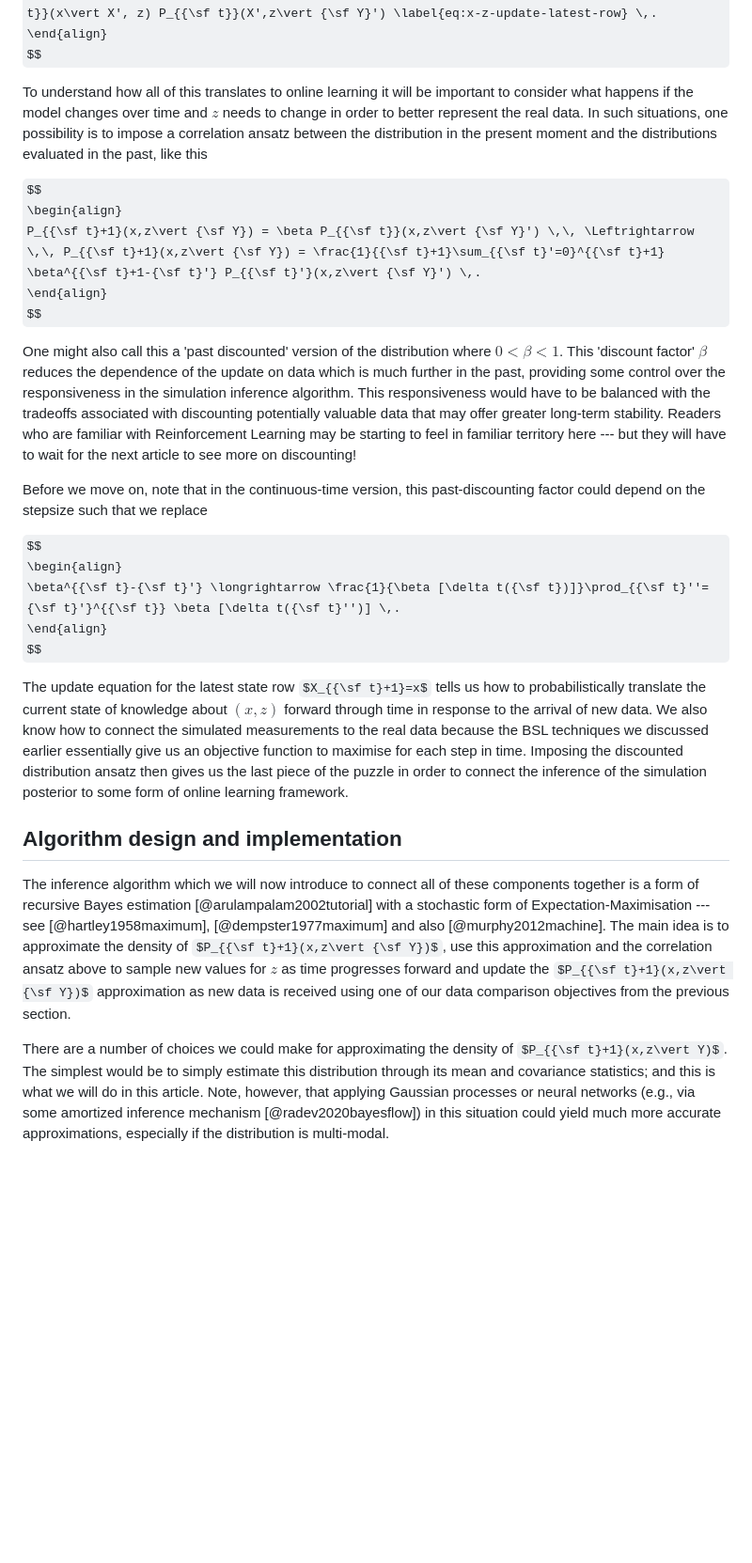
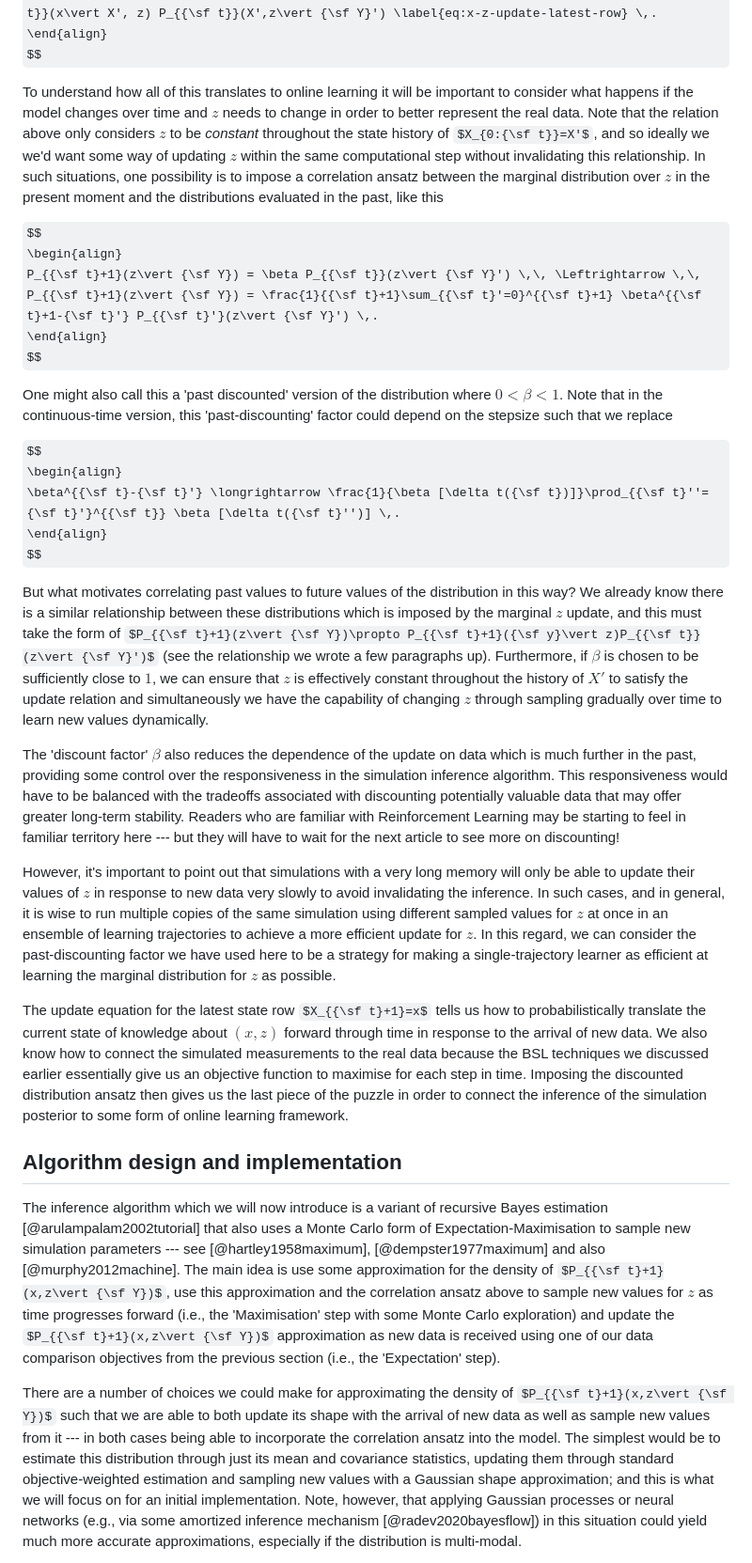
Before and after one commit to umbralcalc/umbralcalc.github.io, a Markdown page: _posts/stochadexII.md, the part around the change printed below. Shown: that part at 94% size. Rendered like a GitHub page; some formulas as TeX source; blank space fills up the shorter version.

Commit message:
Added more details about the discounting factor

```diff
--- a/_posts/stochadexII.md
+++ b/_posts/stochadexII.md
@@ -427,17 +427,15 @@ P_{{\sf t}+1}(x,z\vert {\sf Y}) &= \int_{\Omega_{{\sf t}}} {\rm d}X'P_{{\sf t}+1
 \end{align}
 $$
 
-To understand how all of this translates to online learning it will be important to consider what happens if the model changes over time and $z$ needs to change in order to better represent the real data. In such situations, one possibility is to impose a correlation ansatz between the distribution in the present moment and the distributions evaluated in the past, like this
+To understand how all of this translates to online learning it will be important to consider what happens if the model changes over time and $z$ needs to change in order to better represent the real data. Note that the relation above only considers $z$ to be _constant_ throughout the state history of $X_{0:{\sf t}}=X'$, and so ideally we we'd want some way of updating $z$ within the same computational step without invalidating this relationship. In such situations, one possibility is to impose a correlation ansatz between the marginal distribution over $z$ in the present moment and the distributions evaluated in the past, like this
 
 $$
 \begin{align}
-P_{{\sf t}+1}(x,z\vert {\sf Y}) = \beta P_{{\sf t}}(x,z\vert {\sf Y}') \,\, \Leftrightarrow \,\, P_{{\sf t}+1}(x,z\vert {\sf Y}) = \frac{1}{{\sf t}+1}\sum_{{\sf t}'=0}^{{\sf t}+1} \beta^{{\sf t}+1-{\sf t}'} P_{{\sf t}'}(x,z\vert {\sf Y}') \,.
+P_{{\sf t}+1}(z\vert {\sf Y}) = \beta P_{{\sf t}}(z\vert {\sf Y}') \,\, \Leftrightarrow \,\, P_{{\sf t}+1}(z\vert {\sf Y}) = \frac{1}{{\sf t}+1}\sum_{{\sf t}'=0}^{{\sf t}+1} \beta^{{\sf t}+1-{\sf t}'} P_{{\sf t}'}(z\vert {\sf Y}') \,.
 \end{align}
 $$
 
-One might also call this a 'past discounted' version of the distribution where $0 < \beta < 1$. This 'discount factor' $\beta$ reduces the dependence of the update on data which is much further in the past, providing some control over the responsiveness in the simulation inference algorithm. This responsiveness would have to be balanced with the tradeoffs associated with discounting potentially valuable data that may offer greater long-term stability. Readers who are familiar with Reinforcement Learning may be starting to feel in familiar territory here --- but they will have to wait for the next article to see more on discounting!
-
-Before we move on, note that in the continuous-time version, this past-discounting factor could depend on the stepsize such that we replace
+One might also call this a 'past discounted' version of the distribution where $0 < \beta < 1$. Note that in the continuous-time version, this 'past-discounting' factor could depend on the stepsize such that we replace
 
 $$
 \begin{align}
@@ -445,11 +443,17 @@ $$
 \end{align}
 $$
 
+But what motivates correlating past values to future values of the distribution in this way? We already know there is a similar relationship between these distributions which is imposed by the marginal $z$ update, and this must take the form of $P_{{\sf t}+1}(z\vert {\sf Y})\propto P_{{\sf t}+1}({\sf y}\vert z)P_{{\sf t}}(z\vert {\sf Y}')$ (see the relationship we wrote a few paragraphs up). Furthermore, if $\beta$ is chosen to be sufficiently close to $1$, we can ensure that $z$ is effectively constant throughout the history of $X'$ to satisfy the update relation and simultaneously we have the capability of changing $z$ through sampling gradually over time to learn new values dynamically.
+
+The 'discount factor' $\beta$ also reduces the dependence of the update on data which is much further in the past, providing some control over the responsiveness in the simulation inference algorithm. This responsiveness would have to be balanced with the tradeoffs associated with discounting potentially valuable data that may offer greater long-term stability. Readers who are familiar with Reinforcement Learning may be starting to feel in familiar territory here --- but they will have to wait for the next article to see more on discounting!
+
+However, it's important to point out that simulations with a very long memory will only be able to update their values of $z$ in response to new data very slowly to avoid invalidating the inference. In such cases, and in general, it is wise to run multiple copies of the same simulation using different sampled values for $z$ at once in an ensemble of learning trajectories to achieve a more efficient update for $z$. In this regard, we can consider the past-discounting factor we have used here to be a strategy for making a single-trajectory learner as efficient at learning the marginal distribution for $z$ as possible.
+
 The update equation for the latest state row $X_{{\sf t}+1}=x$ tells us how to probabilistically translate the current state of knowledge about $(x,z)$ forward through time in response to the arrival of new data. We also know how to connect the simulated measurements to the real data because the BSL techniques we discussed earlier essentially give us an objective function to maximise for each step in time. Imposing the discounted distribution ansatz then gives us the last piece of the puzzle in order to connect the inference of the simulation posterior to some form of online learning framework.
 
 ## Algorithm design and implementation
 
-The inference algorithm which we will now introduce to connect all of these components together is a form of recursive Bayes estimation [@arulampalam2002tutorial] with a stochastic form of Expectation-Maximisation --- see [@hartley1958maximum], [@dempster1977maximum] and also [@murphy2012machine]. The main idea is to approximate the density of $P_{{\sf t}+1}(x,z\vert {\sf Y})$, use this approximation and the correlation ansatz above to sample new values for $z$ as time progresses forward and update the $P_{{\sf t}+1}(x,z\vert {\sf Y})$ approximation as new data is received using one of our data comparison objectives from the previous section.
+The inference algorithm which we will now introduce is a variant of recursive Bayes estimation [@arulampalam2002tutorial] that also uses a Monte Carlo form of Expectation-Maximisation to sample new simulation parameters --- see [@hartley1958maximum], [@dempster1977maximum] and also [@murphy2012machine]. The main idea is use some approximation for the density of $P_{{\sf t}+1}(x,z\vert {\sf Y})$, use this approximation and the correlation ansatz above to sample new values for $z$ as time progresses forward (i.e., the 'Maximisation' step with some Monte Carlo exploration) and update the $P_{{\sf t}+1}(x,z\vert {\sf Y})$ approximation as new data is received using one of our data comparison objectives from the previous section (i.e., the 'Expectation' step).
 
-There are a number of choices we could make for approximating the density of $P_{{\sf t}+1}(x,z\vert Y)$. The simplest would be to simply estimate this distribution through its mean and covariance statistics; and this is what we will do in this article. Note, however, that applying Gaussian processes or neural networks (e.g., via some amortized inference mechanism [@radev2020bayesflow]) in this situation could yield much more accurate approximations, especially if the distribution is multi-modal.
+There are a number of choices we could make for approximating the density of $P_{{\sf t}+1}(x,z\vert {\sf Y})$ such that we are able to both update its shape with the arrival of new data as well as sample new values from it --- in both cases being able to incorporate the correlation ansatz into the model. The simplest would be to estimate this distribution through just its mean and covariance statistics, updating them through standard objective-weighted estimation and sampling new values with a Gaussian shape approximation; and this is what we will focus on for an initial implementation. Note, however, that applying Gaussian processes or neural networks (e.g., via some amortized inference mechanism [@radev2020bayesflow]) in this situation could yield much more accurate approximations, especially if the distribution is multi-modal.
 
```
Also changed, not shown: other parts of _posts/stochadexII.md (+5 -1 lines), assets/stochadexII/stochadexII-simulation-inference-code.drawio.png (added), 1 other file.
